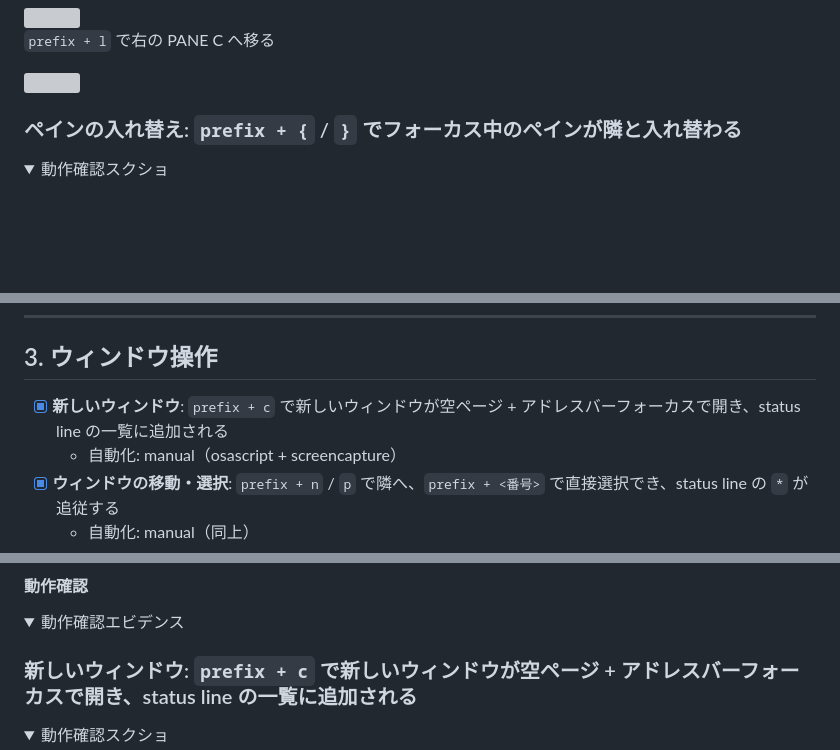
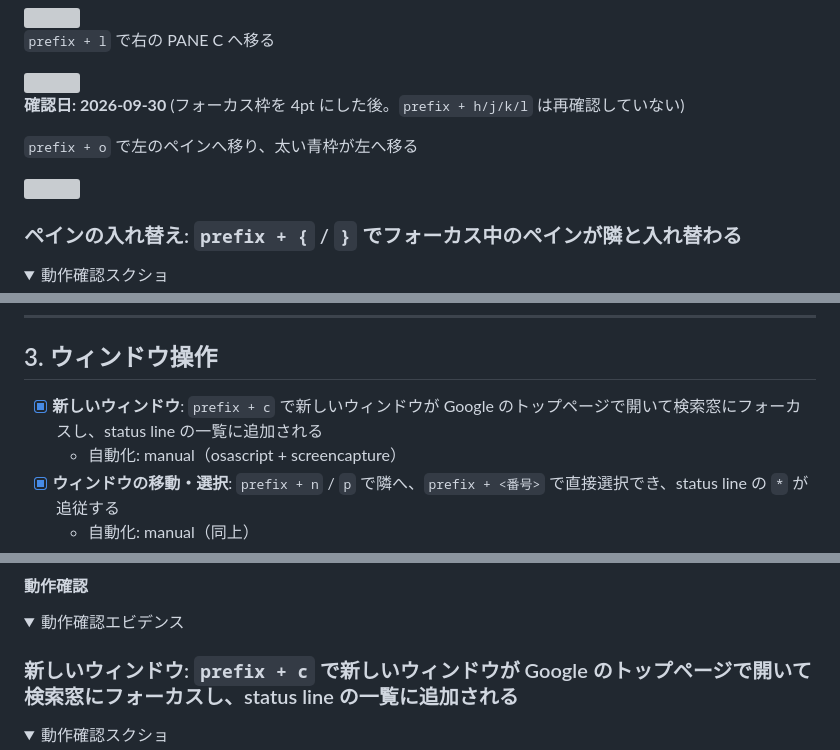
Before and after one commit to bannzai/tatami, a Markdown page: features/panes_windows/QA.md, 3 parts joined by grey strips. GitHub-like rendering; folded sections open; blank space fills up the shorter version; grey boxes are pictures that could not be loaded.

```diff
--- a/features/panes_windows/QA.md
+++ b/features/panes_windows/QA.md
@@ -132,6 +139,12 @@ last_verified_at: 2026-09-02
 `prefix + l` で右の PANE C へ移る
 
 <img src="https://pub-7f3469dd3e2e445b9b8ec2d1381b5ea8.r2.dev/bannzai/tatami/20260901/6dd463a1-8cfd-4ff0-a518-a5a93aaaf716.png" width="320">
+
+**確認日: 2026-09-30** (フォーカス枠を 4pt にした後。`prefix + h/j/k/l` は再確認していない)
+
+`prefix + o` で左のペインへ移り、太い青枠が左へ移る
+
+<img src="https://pub-7f3469dd3e2e445b9b8ec2d1381b5ea8.r2.dev/2026/09/29/7702b610-75c0-4628-a4d3-8519a198450f-05-focus-next.png" width="320">
 
 </details>
 
@@ -201,7 +214,7 @@ PANE C を `prefix + x` で閉じると、残った PANE A と PANE B が領域
 
 ## 3. ウィンドウ操作
 
-- [x] **新しいウィンドウ**: `prefix + c` で新しいウィンドウが空ページ + アドレスバーフォーカスで開き、status line の一覧に追加される
+- [x] **新しいウィンドウ**: `prefix + c` で新しいウィンドウが Google のトップページで開いて検索窓にフォーカスし、status line の一覧に追加される
   - 自動化: manual（osascript + screencapture）
 - [x] **ウィンドウの移動・選択**: `prefix + n` / `p` で隣へ、`prefix + <番号>` で直接選択でき、status line の `*` が追従する
   - 自動化: manual（同上）
@@ -224,7 +237,7 @@ PANE C を `prefix + x` で閉じると、残った PANE A と PANE B が領域
 <details>
 <summary>動作確認エビデンス</summary>
 
-### **新しいウィンドウ**: `prefix + c` で新しいウィンドウが空ページ + アドレスバーフォーカスで開き、status line の一覧に追加される
+### **新しいウィンドウ**: `prefix + c` で新しいウィンドウが Google のトップページで開いて検索窓にフォーカスし、status line の一覧に追加される
 
 <details><summary>動作確認スクショ</summary>
 
```
Also changed, not shown: other parts of features/panes_windows/QA.md (+36 -29 lines).
